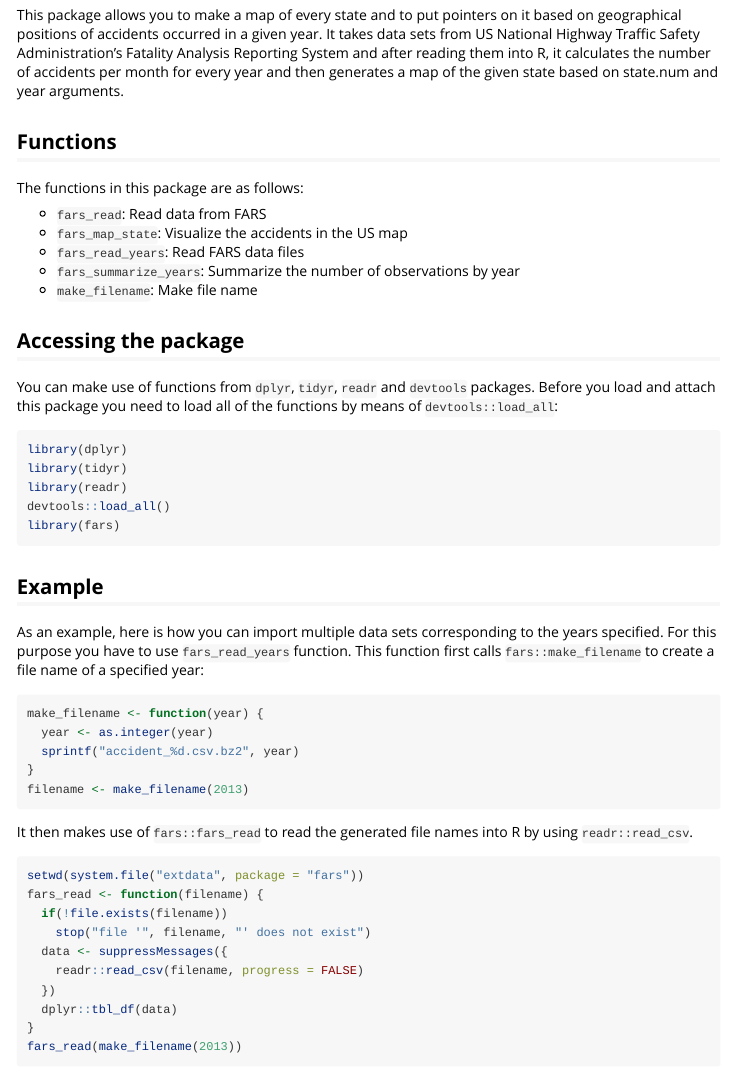
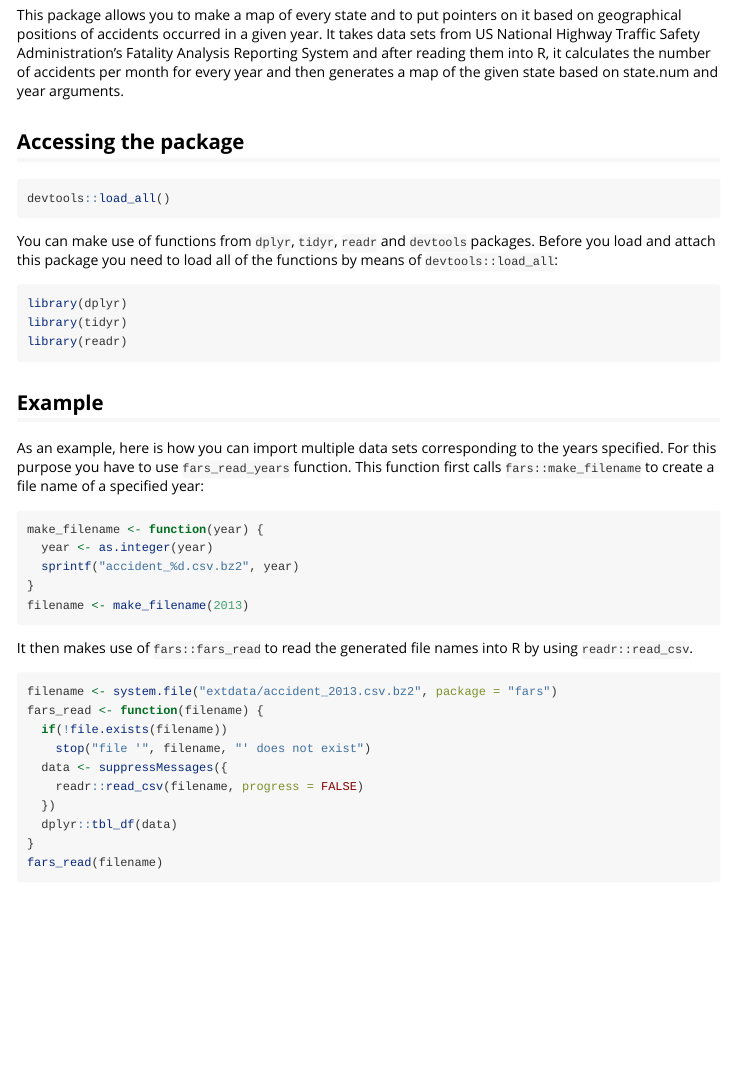
Before and after one commit to AnoushiravanR/fars, an R Markdown document (vignettes/fars.Rmd): the page in a window 1100 px wide, from 210 px down. Rendered offline with R 4.5, knitr and Pandoc, with nearby package versions; some code elsewhere in the file could not run offline.

Commit message:
not last

````diff
--- a/vignettes/fars.Rmd
+++ b/vignettes/fars.Rmd
@@ -25,29 +25,20 @@ Analysis Reporting System and after reading them into R, it calculates the
 number of accidents per month for every year and then generates a map of the
 given state based on state.num and year arguments.
 
-## Functions
+## Accessing the package
 
-The functions in this package are as follows:
-
-- `fars_read`: Read data from FARS
-- `fars_map_state`: Visualize the accidents in the US map
-- `fars_read_years`: Read FARS data files
-- `fars_summarize_years`: Summarize the number of observations by year
-- `make_filename`: Make file name
-
-
-## Accessing the package
+```{r warning = FALSE, message = FALSE}
+devtools::load_all()
+```
 
 You can make use of functions from `dplyr`, `tidyr`, `readr` and `devtools`
 packages. Before you load and attach this package you need to load all of
 the functions by means of `devtools::load_all`:
 
-```{r eval = TRUE, message = FALSE, warning=FALSE}
+```{r eval = TRUE, message = FALSE, warning = FALSE}
 library(dplyr)
 library(tidyr)
 library(readr)
-devtools::load_all()
-library(fars)
 ```
 
 ## Example
@@ -69,7 +60,7 @@ It then makes use of `fars::fars_read` to read the generated file names into R
 by using `readr::read_csv`.
 
 ```{r fars_read, message = FALSE}
-setwd(system.file("extdata", package = "fars"))
+filename <- system.file("extdata/accident_2013.csv.bz2", package = "fars")
 fars_read <- function(filename) {
   if(!file.exists(filename))
     stop("file '", filename, "' does not exist")
@@ -78,7 +69,7 @@ fars_read <- function(filename) {
   })
   dplyr::tbl_df(data)
 }
-fars_read(make_filename(2013))
+fars_read(filename)
 ```
 
 In order to be able to read multiple data sets into R, the function need to apply `fars_read` to a numeric vector `years` containing four-digit values of specified
````
Also changed, not shown: 1 other file.
